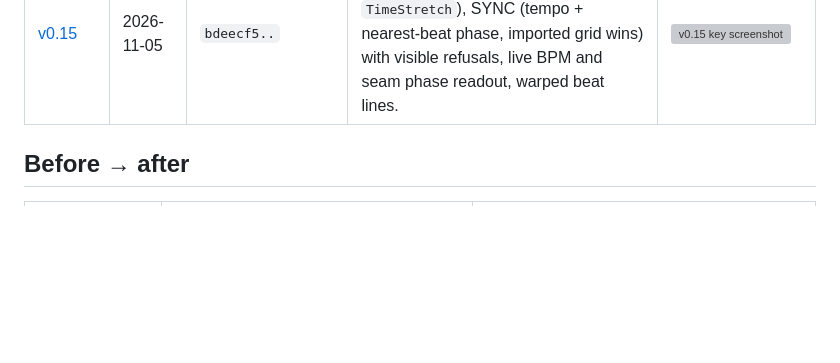
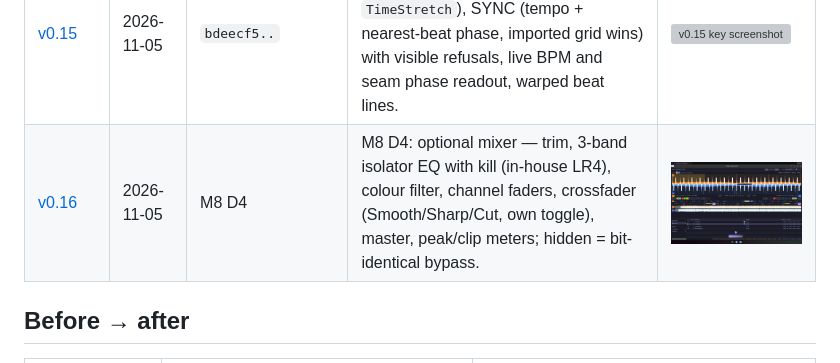
Before and after one commit to Senci/oxidj, a Markdown page: docs/milestones/README.md, the part around one of its changes. Drawn GitHub-style; pictures changed too: docs/milestones/v16-mixer/01-mixer-both-playing-centre.png (added); blank space fills up the shorter version; grey boxes are pictures that could not be loaded.

```diff
--- a/docs/milestones/README.md
+++ b/docs/milestones/README.md
@@ -21,6 +21,7 @@ v0.2–v0.6 are interoperability evidence (CLI/test oracles rendered as cards),
 | [v0.13](v13-computed-beat-grid/README.md) | 2026-11-04 | `9a9b96c..` | Computed BPM and beat grid (taktus) in track details when no imported grid exists; import always wins; a suggestion, not Rekordbox parity. | <img src="v13-computed-beat-grid/02-click-track-computed-grid.png" width="240" alt="v0.13 key screenshot"> |
 | [v0.14](v14-merged-decks/README.md) | 2026-11-05 | `9b9acbd..` | M8 D1: merged two-deck detail waveform (A warm above, B cool below, one playhead), club-standard control strip, two separate overviews, collapsible sections; silent transport, no audio yet. | <img src="v14-merged-decks/02-after-both-decks-loaded.png" width="240" alt="v0.14 key screenshot"> |
 | [v0.15](v15-tempo-keylock-sync/README.md) | 2026-11-05 | `bdeecf5..` | M8 D3: tempo fader with key lock (Signalsmith Stretch behind `TimeStretch`), SYNC (tempo + nearest-beat phase, imported grid wins) with visible refusals, live BPM and seam phase readout, warped beat lines. | <img src="v15-tempo-keylock-sync/02-after-sync-b-keylock-matched.png" width="240" alt="v0.15 key screenshot"> |
+| [v0.16](v16-mixer/README.md) | 2026-11-05 | M8 D4 | M8 D4: optional mixer — trim, 3-band isolator EQ with kill (in-house LR4), colour filter, channel faders, crossfader (Smooth/Sharp/Cut, own toggle), master, peak/clip meters; hidden = bit-identical bypass. | <img src="v16-mixer/01-mixer-both-playing-centre.png" width="240" alt="v0.16 key screenshot"> |
 
 ## Before → after
 
```
Also changed, not shown: other parts of docs/milestones/README.md (+1 -0 lines), docs/adr/008-audio-engine.md (+12 -0 lines), plan/MVP.md (+1 -1 lines), 11 other files.
